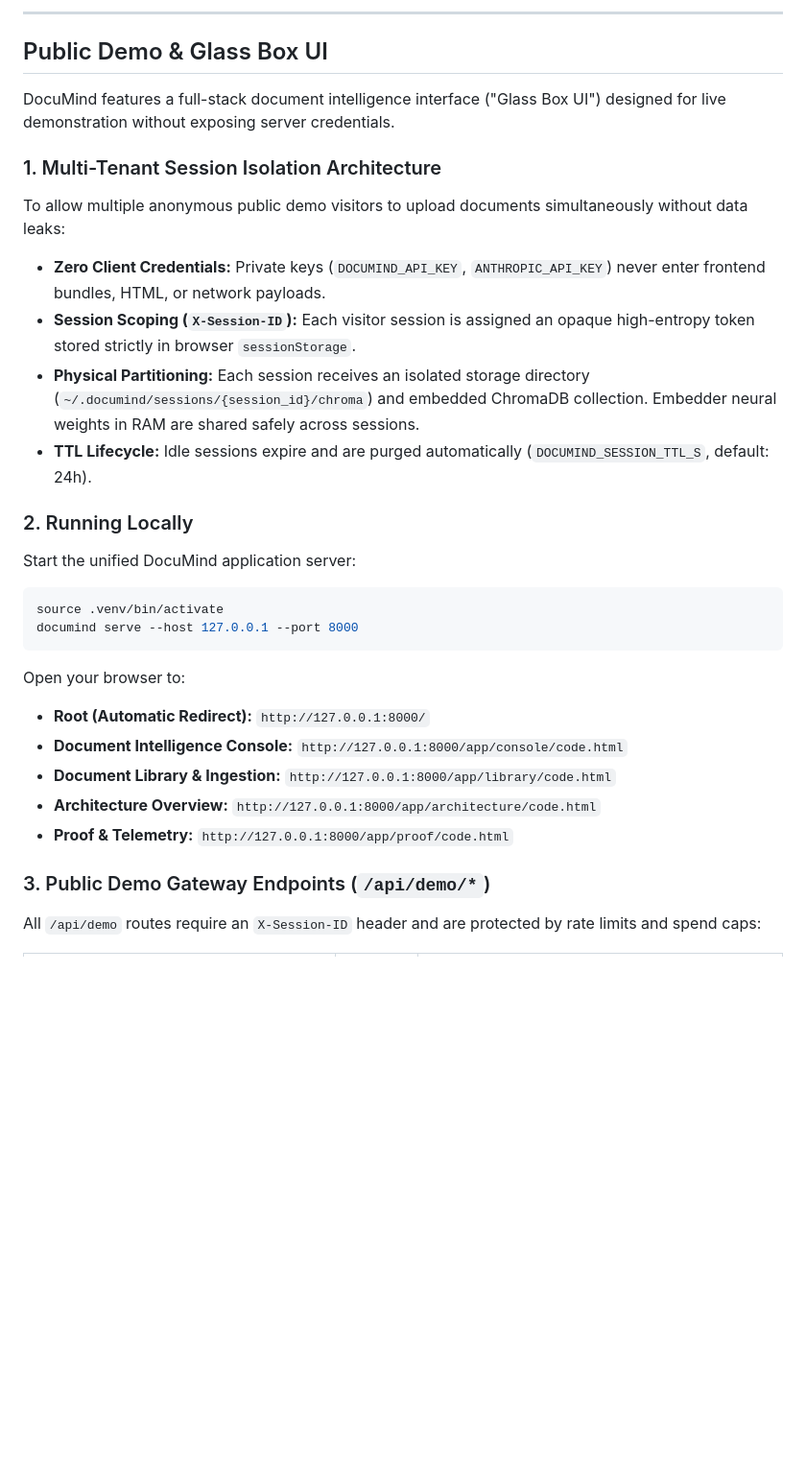
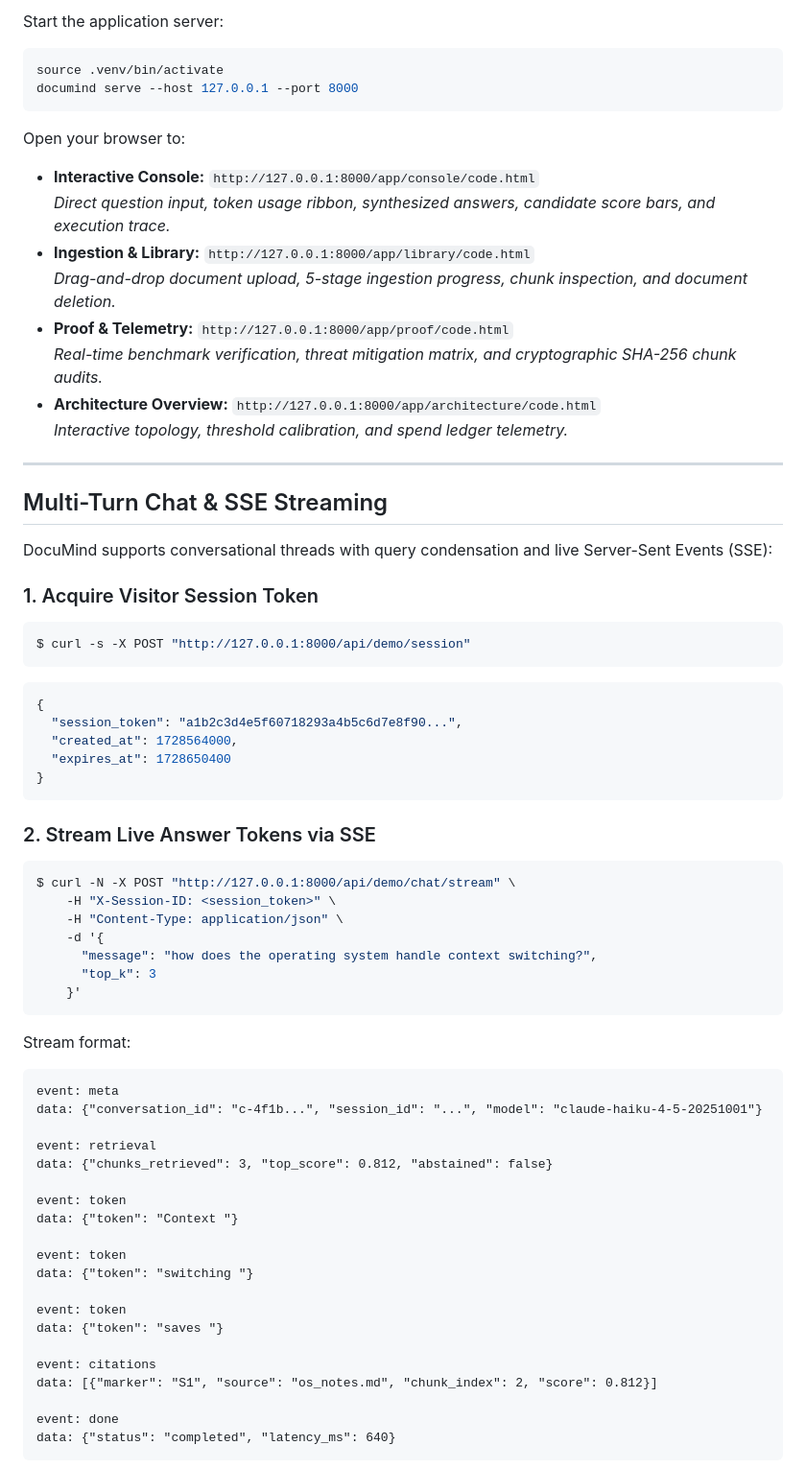
Before and after one commit to httpmonish/DOCUMIND, a Markdown page: README.md, the part around one of its changes. Shown at 96% size. Drawn GitHub-style; blank space fills up the shorter version.

Commit message:
docs: update README with Phase 6 architecture, benchmarks, and Glass Box UI

````diff
--- a/README.md
+++ b/README.md
@@ -172,33 +160,69 @@ HTTP Status: 204
----
-
-## Public Demo & Glass Box UI
-
-DocuMind features a full-stack document intelligence interface ("Glass Box UI") designed for live demonstration without exposing server credentials.
-
-### 1. Multi-Tenant Session Isolation Architecture
-
-To allow multiple anonymous public demo visitors to upload documents simultaneously without data leaks:
-- **Zero Client Credentials:** Private keys (`DOCUMIND_API_KEY`, `ANTHROPIC_API_KEY`) never enter frontend bundles, HTML, or network payloads.
-- **Session Scoping (`X-Session-ID`):** Each visitor session is assigned an opaque high-entropy token stored strictly in browser `sessionStorage`.
-- **Physical Partitioning:** Each session receives an isolated storage directory (`~/.documind/sessions/{session_id}/chroma`) and embedded ChromaDB collection. Embedder neural weights in RAM are shared safely across sessions.
-- **TTL Lifecycle:** Idle sessions expire and are purged automatically (`DOCUMIND_SESSION_TTL_S`, default: 24h).
-
-### 2. Running Locally
-
-Start the unified DocuMind application server:
-
+Start the application server:
 ```console
 source .venv/bin/activate
 documind serve --host 127.0.0.1 --port 8000
 ```
 
 Open your browser to:
-- **Root (Automatic Redirect):** `http://127.0.0.1:8000/`
-- **Document Intelligence Console:** `http://127.0.0.1:8000/app/console/code.html`
-- **Document Library & Ingestion:** `http://127.0.0.1:8000/app/library/code.html`
+- **Interactive Console:** `http://127.0.0.1:8000/app/console/code.html`
+  *Direct question input, token usage ribbon, synthesized answers, candidate score bars, and execution trace.*
+- **Ingestion & Library:** `http://127.0.0.1:8000/app/library/code.html`
+  *Drag-and-drop document upload, 5-stage ingestion progress, chunk inspection, and document deletion.*
+- **Proof & Telemetry:** `http://127.0.0.1:8000/app/proof/code.html`
+  *Real-time benchmark verification, threat mitigation matrix, and cryptographic SHA-256 chunk audits.*
 - **Architecture Overview:** `http://127.0.0.1:8000/app/architecture/code.html`
-- **Proof & Telemetry:** `http://127.0.0.1:8000/app/proof/code.html`
+  *Interactive topology, threshold calibration, and spend ledger telemetry.*
 
-### 3. Public Demo Gateway Endpoints (`/api/demo/*`)
+---
 
-All `/api/demo` routes require an `X-Session-ID` header and are protected by rate limits and spend caps:
+## Multi-Turn Chat & SSE Streaming
+
+DocuMind supports conversational threads with query condensation and live Server-Sent Events (SSE):
+
+### 1. Acquire Visitor Session Token
+```console
+$ curl -s -X POST "http://127.0.0.1:8000/api/demo/session"
+```
+```json
+{
+  "session_token": "a1b2c3d4e5f60718293a4b5c6d7e8f90...",
+  "created_at": 1728564000,
+  "expires_at": 1728650400
+}
+```
+
+### 2. Stream Live Answer Tokens via SSE
+```console
+$ curl -N -X POST "http://127.0.0.1:8000/api/demo/chat/stream" \
+    -H "X-Session-ID: <session_token>" \
+    -H "Content-Type: application/json" \
+    -d '{
+      "message": "how does the operating system handle context switching?",
+      "top_k": 3
+    }'
+```
+
+Stream format:
+```text
+event: meta
+data: {"conversation_id": "c-4f1b...", "session_id": "...", "model": "claude-haiku-4-5-20251001"}
+
+event: retrieval
+data: {"chunks_retrieved": 3, "top_score": 0.812, "abstained": false}
+
+event: token
+data: {"token": "Context "}
+
+event: token
+data: {"token": "switching "}
+
+event: token
+data: {"token": "saves "}
+
+event: citations
+data: [{"marker": "S1", "source": "os_notes.md", "chunk_index": 2, "score": 0.812}]
+
+event: done
+data: {"status": "completed", "latency_ms": 640}
+```
+
````
Also changed, not shown: other parts of README.md (+178 -74 lines).
